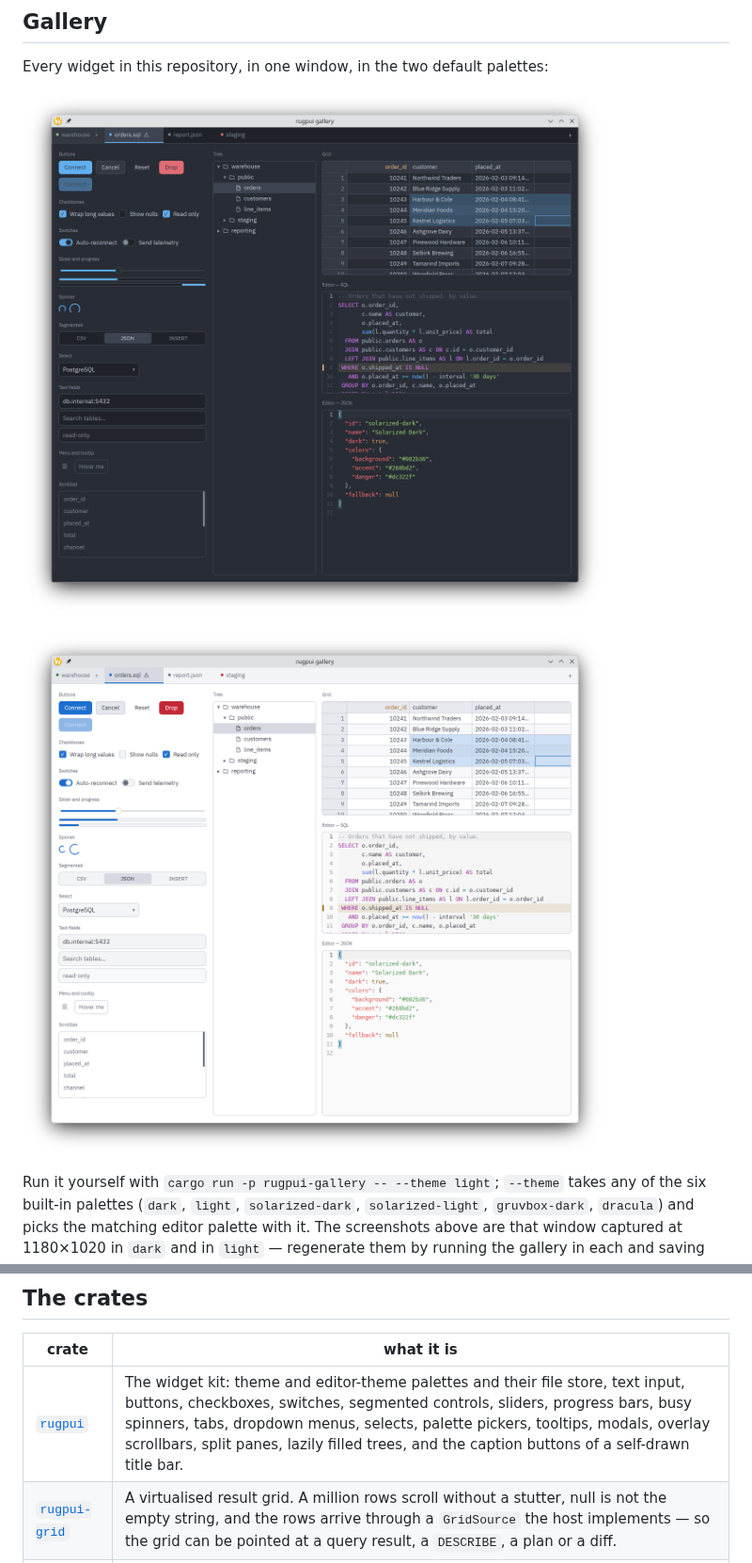
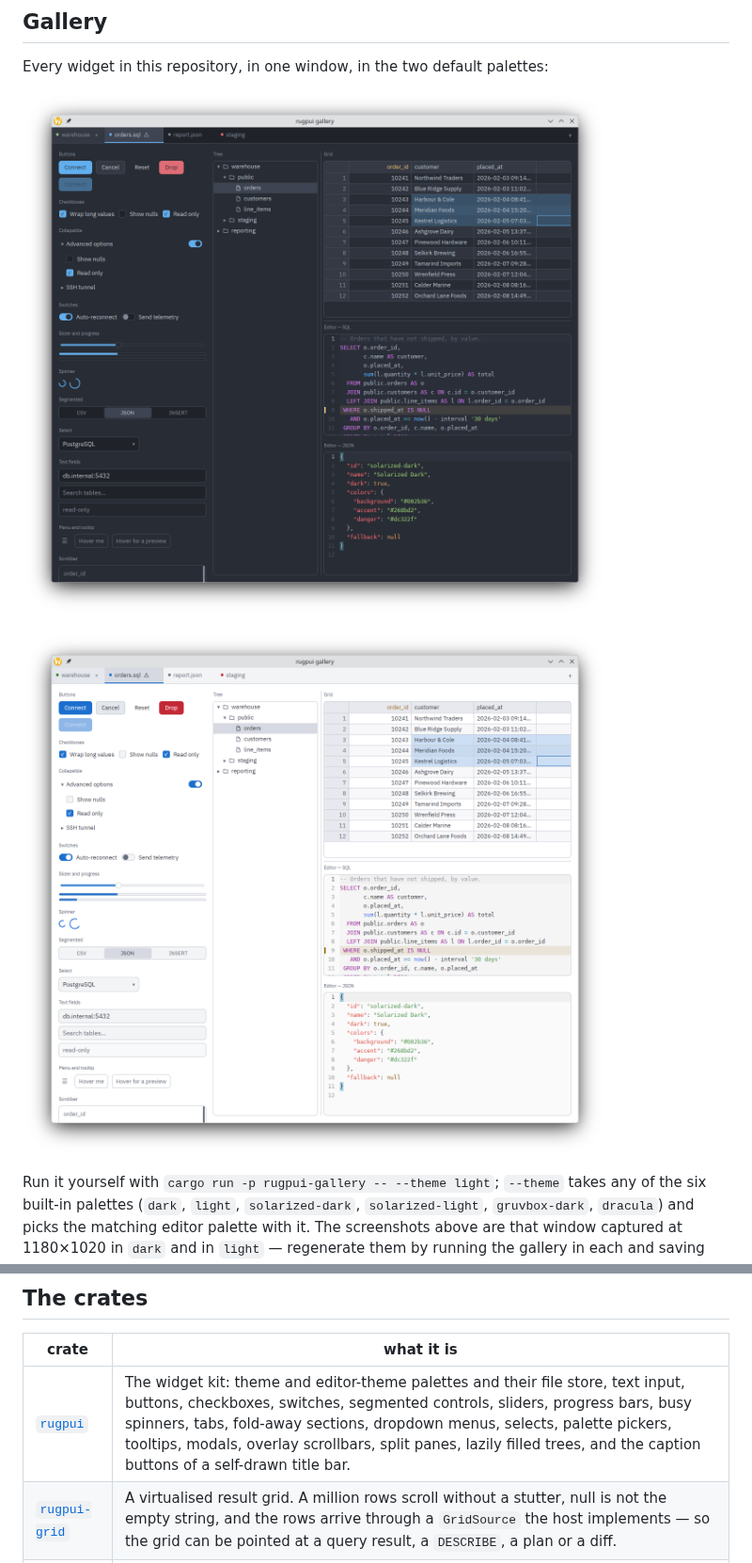
Before and after one commit to xcomart/rugpui, a Markdown page: README.md, 2 parts joined by grey strips. Shown at 94% size. GitHub-like rendering; pictures changed too: docs/screenshots/gallery-dark.png, docs/screenshots/gallery-light.png.

```diff
--- a/README.md
+++ b/README.md
@@ -56,7 +56,7 @@ comments the guide points at.
 
 | crate | what it is |
 |---|---|
-| [`rugpui`](crates/rugpui) | The widget kit: theme and editor-theme palettes and their file store, text input, buttons, checkboxes, switches, segmented controls, sliders, progress bars, busy spinners, tabs, dropdown menus, selects, palette pickers, tooltips, modals, overlay scrollbars, split panes, lazily filled trees, and the caption buttons of a self-drawn title bar. |
+| [`rugpui`](crates/rugpui) | The widget kit: theme and editor-theme palettes and their file store, text input, buttons, checkboxes, switches, segmented controls, sliders, progress bars, busy spinners, tabs, fold-away sections, dropdown menus, selects, palette pickers, tooltips, modals, overlay scrollbars, split panes, lazily filled trees, and the caption buttons of a self-drawn title bar. |
 | [`rugpui-grid`](crates/rugpui-grid) | A virtualised result grid. A million rows scroll without a stutter, null is not the empty string, and the rows arrive through a `GridSource` the host implements — so the grid can be pointed at a query result, a `DESCRIBE`, a plan or a diff. |
 | [`rugpui-editor`](crates/rugpui-editor) | A code editor: a rope, a pluggable per-line highlighter with an incremental cache, and an element that shapes only the visible lines. Ships base lexers for eighteen languages — SQL, Java, XML/HTML, PHP, the seven configuration formats a file panel reaches every day, and a C-like table for the rest — with a registry that picks one from a file name, a `#!` line or a language the host defined in a YAML file (`custom-syntax`). Composes any second grammar the host supplies over one of them. |
 | [`rugpui-shell`](crates/rugpui-shell) | The layer *above* the widgets: a window that draws its own title bar, a self-updater that replaces the installed copy with the one GitHub published, the about and update dialogs, a split-pane tree, an editor for a palette, and the pieces a settings form is built out of. Knows nothing about any application — everything specific to one is injected. |
```
Also changed, not shown: docs/README.md (+5 -2 lines), docs/widgets/collapsible.md (added, +198 -0 lines), 3 other files.
